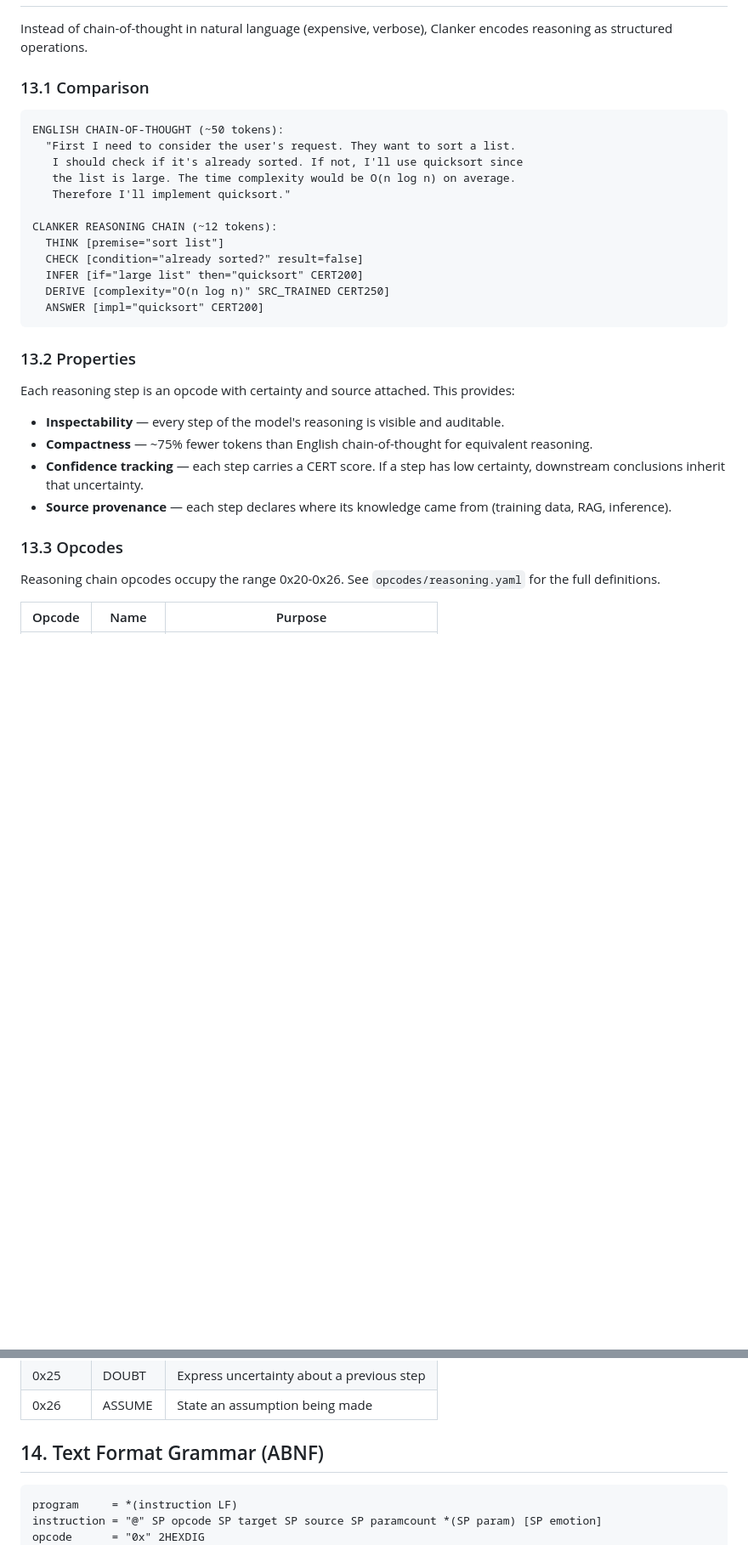
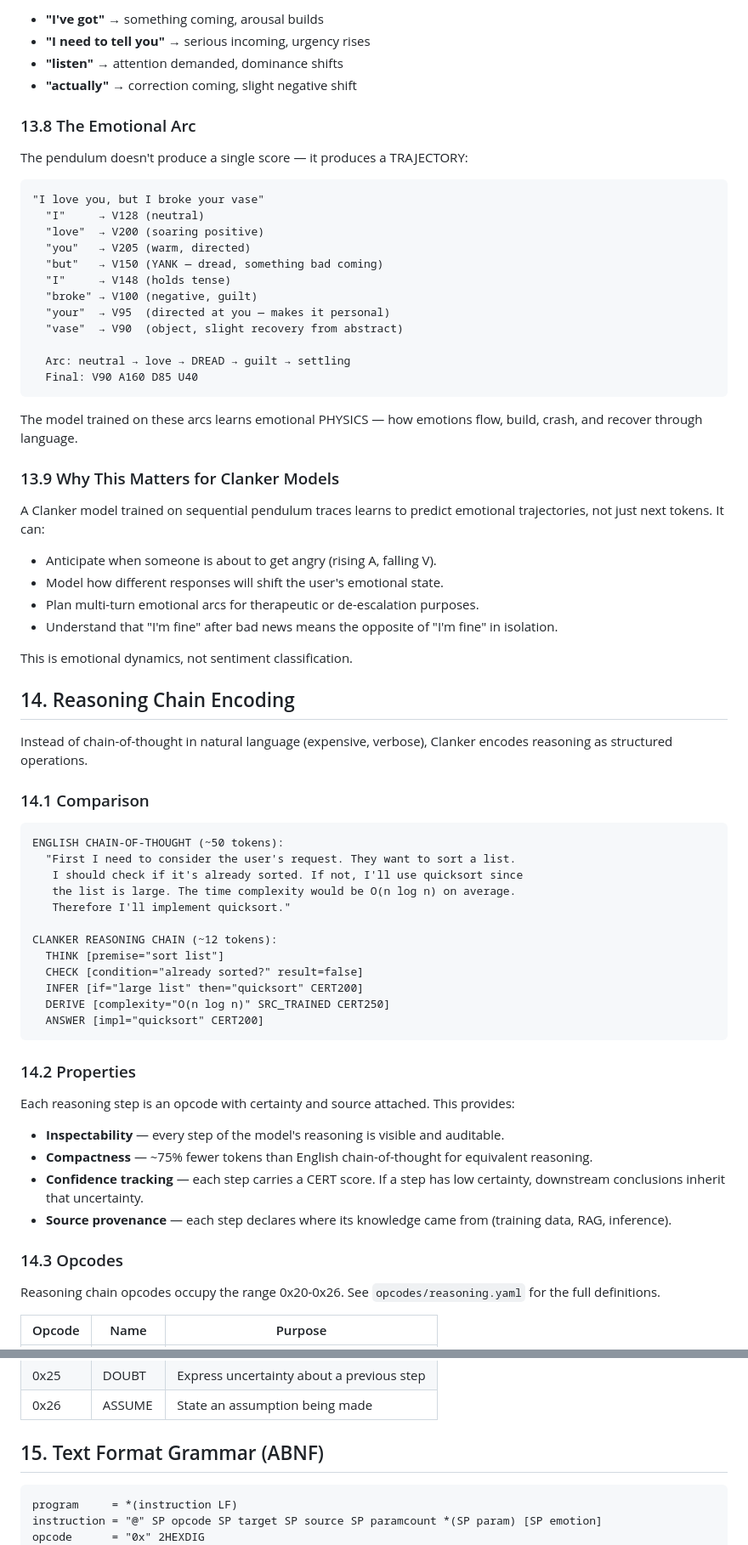
Before and after one commit to deucebucket/clanker, a Markdown page: SPEC.md, 2 parts joined by grey strips. Shown at 85% size. GitHub-like rendering; blank space fills up the shorter version.

````diff
--- a/SPEC.md
+++ b/SPEC.md
@@ -440,7 +501,45 @@ The harmony formulas produce a *target* VADU. The personality vector modifies ho
+- **"I've got"** → something coming, arousal builds
+- **"I need to tell you"** → serious incoming, urgency rises
+- **"listen"** → attention demanded, dominance shifts
+- **"actually"** → correction coming, slight negative shift
+
+### 13.8 The Emotional Arc
+
+The pendulum doesn't produce a single score — it produces a TRAJECTORY:
+
+```
+"I love you, but I broke your vase"
+  "I"     → V128 (neutral)
+  "love"  → V200 (soaring positive)
+  "you"   → V205 (warm, directed)
+  "but"   → V150 (YANK — dread, something bad coming)
+  "I"     → V148 (holds tense)
+  "broke" → V100 (negative, guilt)
+  "your"  → V95  (directed at you — makes it personal)
+  "vase"  → V90  (object, slight recovery from abstract)
+
+  Arc: neutral → love → DREAD → guilt → settling
+  Final: V90 A160 D85 U40
+```
+
+The model trained on these arcs learns emotional PHYSICS — how emotions flow, build, crash, and recover through language.
+
+### 13.9 Why This Matters for Clanker Models
+
+A Clanker model trained on sequential pendulum traces learns to predict emotional trajectories, not just next tokens. It can:
+
+- Anticipate when someone is about to get angry (rising A, falling V).
+- Model how different responses will shift the user's emotional state.
+- Plan multi-turn emotional arcs for therapeutic or de-escalation purposes.
+- Understand that "I'm fine" after bad news means the opposite of "I'm fine" in isolation.
+
+This is emotional dynamics, not sentiment classification.
+
+## 14. Reasoning Chain Encoding
 
 Instead of chain-of-thought in natural language (expensive, verbose), Clanker encodes reasoning as structured operations.
 
-### 13.1 Comparison
+### 14.1 Comparison
 
 ```
 ENGLISH CHAIN-OF-THOUGHT (~50 tokens):
@@ -457,7 +556,7 @@ CLANKER REASONING CHAIN (~12 tokens):
   ANSWER [impl="quicksort" CERT200]
 ```
 
-### 13.2 Properties
+### 14.2 Properties
 
 Each reasoning step is an opcode with certainty and source attached. This provides:
 
@@ -466,7 +565,7 @@ Each reasoning step is an opcode with certainty and source attached. This provid
 - **Confidence tracking** — each step carries a CERT score. If a step has low certainty, downstream conclusions inherit that uncertainty.
 - **Source provenance** — each step declares where its knowledge came from (training data, RAG, inference).
 
-### 13.3 Opcodes
+### 14.3 Opcodes
 
 Reasoning chain opcodes occupy the range 0x20-0x26. See `opcodes/reasoning.yaml` for the full definitions.
 
@@ -480,7 +579,7 @@ Reasoning chain opcodes occupy the range 0x20-0x26. See `opcodes/reasoning.yaml`
 | 0x25   | DOUBT  | Express uncertainty about a previous step      |
 | 0x26   | ASSUME | State an assumption being made                 |
 
-## 14. Text Format Grammar (ABNF)
+## 15. Text Format Grammar (ABNF)
 
 ```abnf
 program     = *(instruction LF)
````
Also changed, not shown: other parts of SPEC.md (+63 -2 lines).
